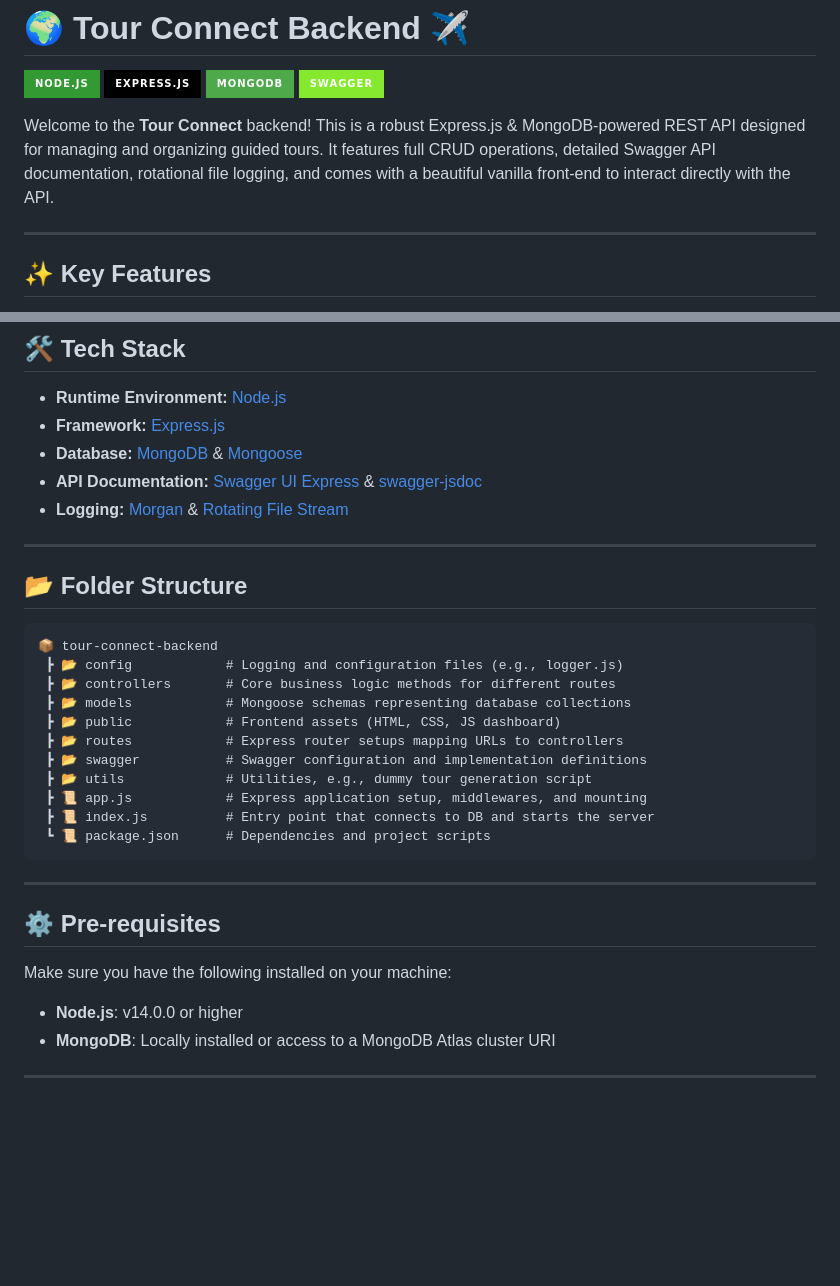
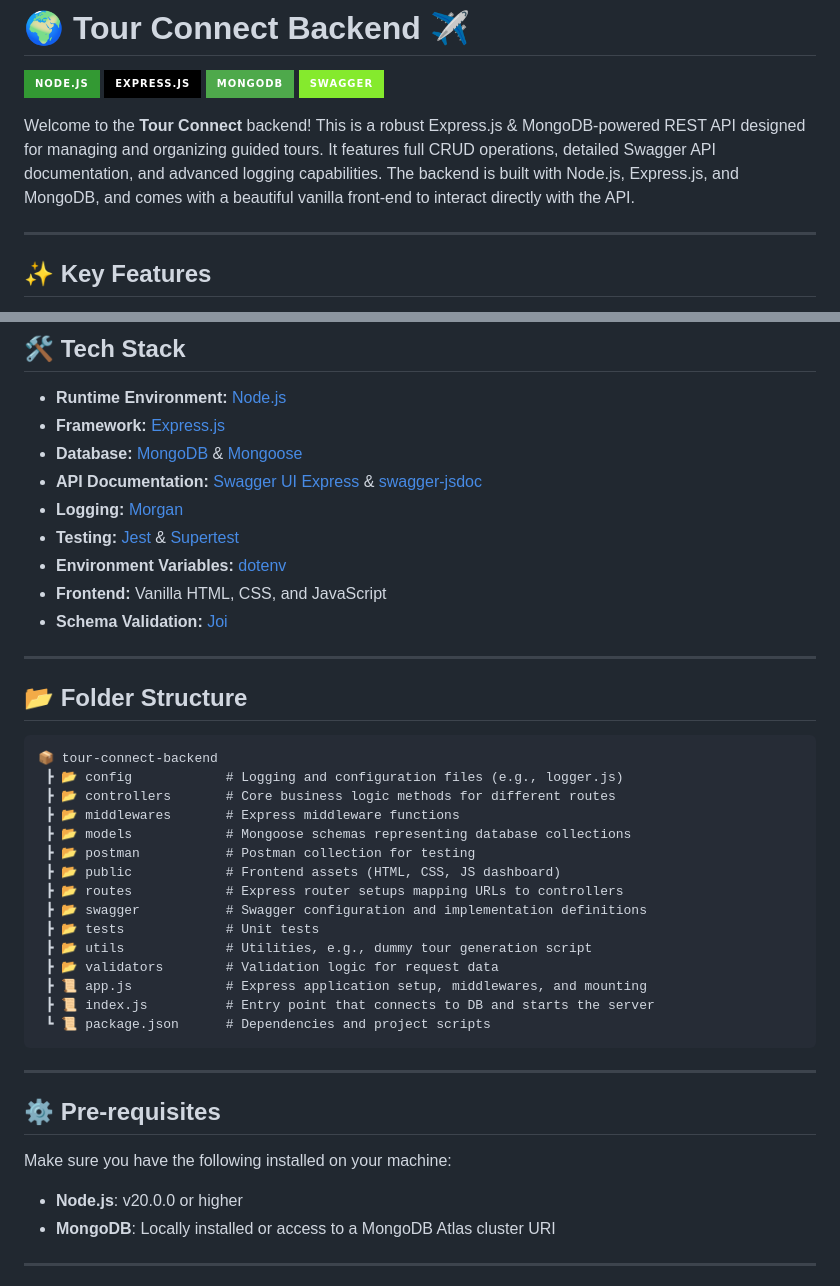
Before and after one commit to sleepingCoder7/tour-connect-backend, a Markdown page: README.md, 2 parts joined by grey strips. GitHub-like rendering; badges without logos; blank space fills up the shorter version.

```diff
--- a/README.md
+++ b/README.md
@@ -5,7 +5,7 @@
 ![MongoDB](https://img.shields.io/badge/MongoDB-4EA94B?style=for-the-badge&logo=mongodb&logoColor=white)
 ![Swagger](https://img.shields.io/badge/Swagger-85EA2D?style=for-the-badge&logo=Swagger&logoColor=black)
 
-Welcome to the **Tour Connect** backend! This is a robust Express.js & MongoDB-powered REST API designed for managing and organizing guided tours. It features full CRUD operations, detailed Swagger API documentation, rotational file logging, and comes with a beautiful vanilla front-end to interact directly with the API.
+Welcome to the **Tour Connect** backend! This is a robust Express.js & MongoDB-powered REST API designed for managing and organizing guided tours. It features full CRUD operations, detailed Swagger API documentation, and advanced logging capabilities. The backend is built with Node.js, Express.js, and MongoDB, and comes with a beautiful vanilla front-end to interact directly with the API.
 
 ---
 
@@ -23,7 +23,11 @@ Welcome to the **Tour Connect** backend! This is a robust Express.js & MongoDB-p
 - **Framework:** [Express.js](https://expressjs.com/)
 - **Database:** [MongoDB](https://www.mongodb.com/) & [Mongoose](https://mongoosejs.com/)
 - **API Documentation:** [Swagger UI Express](https://github.com/scottie1984/swagger-ui-express) & [swagger-jsdoc](https://github.com/Surnet/swagger-jsdoc)
-- **Logging:** [Morgan](https://github.com/expressjs/morgan) & [Rotating File Stream](https://github.com/iccicci/rotating-file-stream)
+- **Logging:** [Morgan](https://github.com/expressjs/morgan)
+- **Testing:** [Jest](https://jestjs.io/) & [Supertest](https://github.com/visionmedia/supertest)
+- **Environment Variables:** [dotenv](https://github.com/motdotla/dotenv)
+- **Frontend:** Vanilla HTML, CSS, and JavaScript
+- **Schema Validation:** [Joi](https://github.com/hapijs/joi)
 
 ---
 
@@ -32,11 +36,15 @@ Welcome to the **Tour Connect** backend! This is a robust Express.js & MongoDB-p
 📦 tour-connect-backend
  ┣ 📂 config            # Logging and configuration files (e.g., logger.js)
  ┣ 📂 controllers       # Core business logic methods for different routes
+ ┣ 📂 middlewares       # Express middleware functions
  ┣ 📂 models            # Mongoose schemas representing database collections
+ ┣ 📂 postman           # Postman collection for testing
  ┣ 📂 public            # Frontend assets (HTML, CSS, JS dashboard)
  ┣ 📂 routes            # Express router setups mapping URLs to controllers
  ┣ 📂 swagger           # Swagger configuration and implementation definitions
+ ┣ 📂 tests             # Unit tests
  ┣ 📂 utils             # Utilities, e.g., dummy tour generation script
+ ┣ 📂 validators        # Validation logic for request data
  ┣ 📜 app.js            # Express application setup, middlewares, and mounting
  ┣ 📜 index.js          # Entry point that connects to DB and starts the server
  ┗ 📜 package.json      # Dependencies and project scripts
@@ -46,7 +54,7 @@ Welcome to the **Tour Connect** backend! This is a robust Express.js & MongoDB-p
 
 ## ⚙️ Pre-requisites
 Make sure you have the following installed on your machine:
-- **Node.js**: v14.0.0 or higher
+- **Node.js**: v20.0.0 or higher
 - **MongoDB**: Locally installed or access to a MongoDB Atlas cluster URI
 
 ---
```
